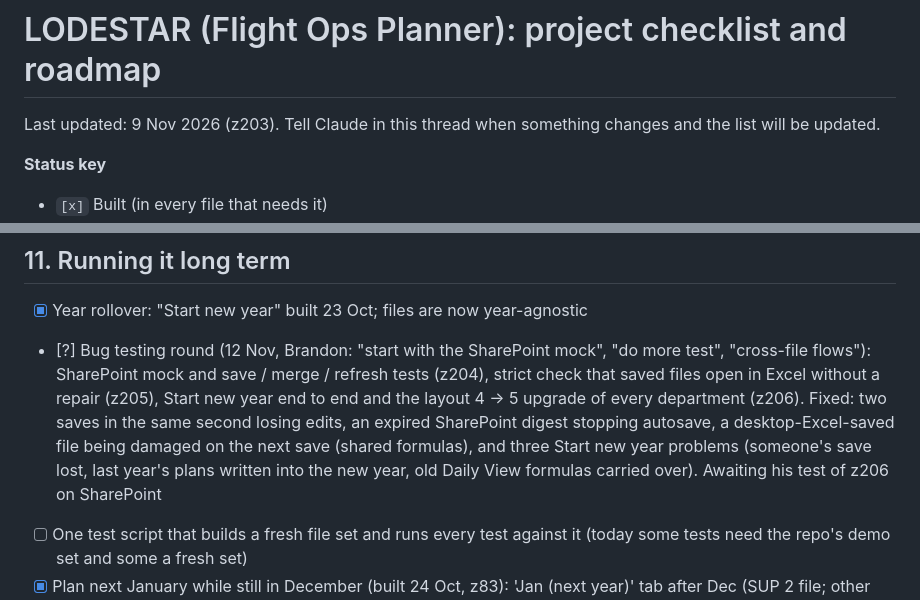
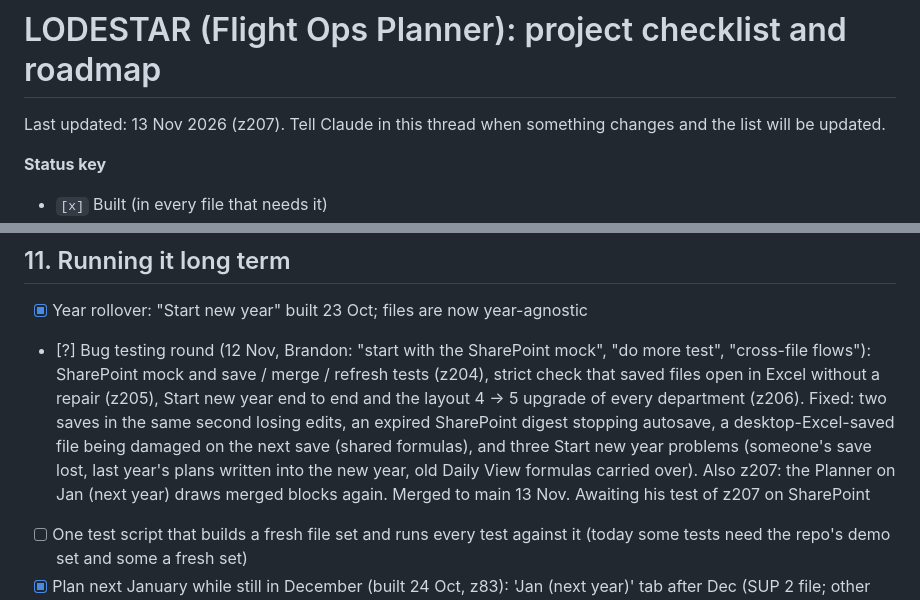
Before and after one commit to Reverii/Lodestar, a Markdown page: PROJECT_CHECKLIST.md, 2 parts joined by grey strips. Drawn GitHub-style.

```diff
--- a/PROJECT_CHECKLIST.md
+++ b/PROJECT_CHECKLIST.md
@@ -1,6 +1,6 @@
 # LODESTAR (Flight Ops Planner): project checklist and roadmap
 
-Last updated: 9 Nov 2026 (z203). Tell Claude in this thread when something changes and the list will be updated.
+Last updated: 13 Nov 2026 (z207). Tell Claude in this thread when something changes and the list will be updated.
 
 **Status key**
 - `[x]` Built (in every file that needs it)
@@ -159,7 +159,7 @@ Last updated: 9 Nov 2026 (z203). Tell Claude in this thread when something chang
 ## 11. Running it long term
 
 - [x] Year rollover: "Start new year" built 23 Oct; files are now year-agnostic
-- [?] Bug testing round (12 Nov, Brandon: "start with the SharePoint mock", "do more test", "cross-file flows"): SharePoint mock and save / merge / refresh tests (z204), strict check that saved files open in Excel without a repair (z205), Start new year end to end and the layout 4 -> 5 upgrade of every department (z206). Fixed: two saves in the same second losing edits, an expired SharePoint digest stopping autosave, a desktop-Excel-saved file being damaged on the next save (shared formulas), and three Start new year problems (someone's save lost, last year's plans written into the new year, old Daily View formulas carried over). Awaiting his test of z206 on SharePoint
+- [?] Bug testing round (12 Nov, Brandon: "start with the SharePoint mock", "do more test", "cross-file flows"): SharePoint mock and save / merge / refresh tests (z204), strict check that saved files open in Excel without a repair (z205), Start new year end to end and the layout 4 -> 5 upgrade of every department (z206). Fixed: two saves in the same second losing edits, an expired SharePoint digest stopping autosave, a desktop-Excel-saved file being damaged on the next save (shared formulas), and three Start new year problems (someone's save lost, last year's plans written into the new year, old Daily View formulas carried over). Also z207: the Planner on Jan (next year) draws merged blocks again. Merged to main 13 Nov. Awaiting his test of z207 on SharePoint
 - [ ] One test script that builds a fresh file set and runs every test against it (today some tests need the repo's demo set and some a fresh set)
 - [x] Plan next January while still in December (built 24 Oct, z83): 'Jan (next year)' tab after Dec (SUP 2 file; other departments get it when scaled up), Master Planner, Duty Roster and Ops Room take next-January dates, the planner month list goes on to January of next year, crew rest and the Master copy run across 31 Dec; Start new year moves it into the new January without retyping
 - [x] Add the 'Jan (next year)' tab to SUP 1, TACCO, Loadmaster and Pilot (scale-up 26 Oct, z91)
```
Also changed, not shown: CLAUDE.md (+1 -1 lines), HANDOFF.md (+12 -1 lines).
